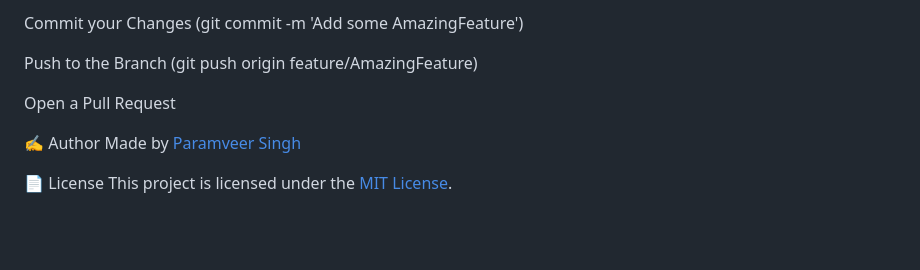
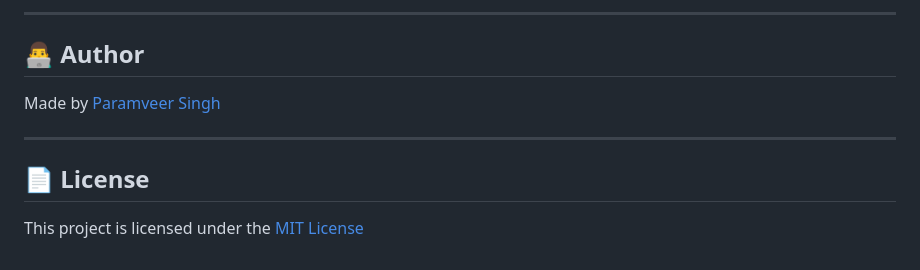
Before and after one commit to ParamveerSingh19/Coffee-Shop, a Markdown page: README.md, the part around one of its changes. Rendered like a GitHub page; blank space fills up the shorter version.

Commit message:
Refactor README.md for improved clarity and structure

```diff
--- a/README.md
+++ b/README.md
@@ -82,12 +89,12 @@ Create your Feature Branch (git checkout -b feature/AmazingFeature)
 
-Commit your Changes (git commit -m 'Add some AmazingFeature')
+---
 
-Push to the Branch (git push origin feature/AmazingFeature)
+## 👨‍💻 Author
 
-Open a Pull Request
-
-✍️ Author
 Made by [Paramveer Singh](https://github.com/ParamveerSingh19)
 
-📄 License
-This project is licensed under the [MIT License](LICENSE).
+---
+
+## 📄 License
+
+This project is licensed under the [MIT License](LICENSE)
```
Also changed, not shown: other parts of README.md (+56 -49 lines).
